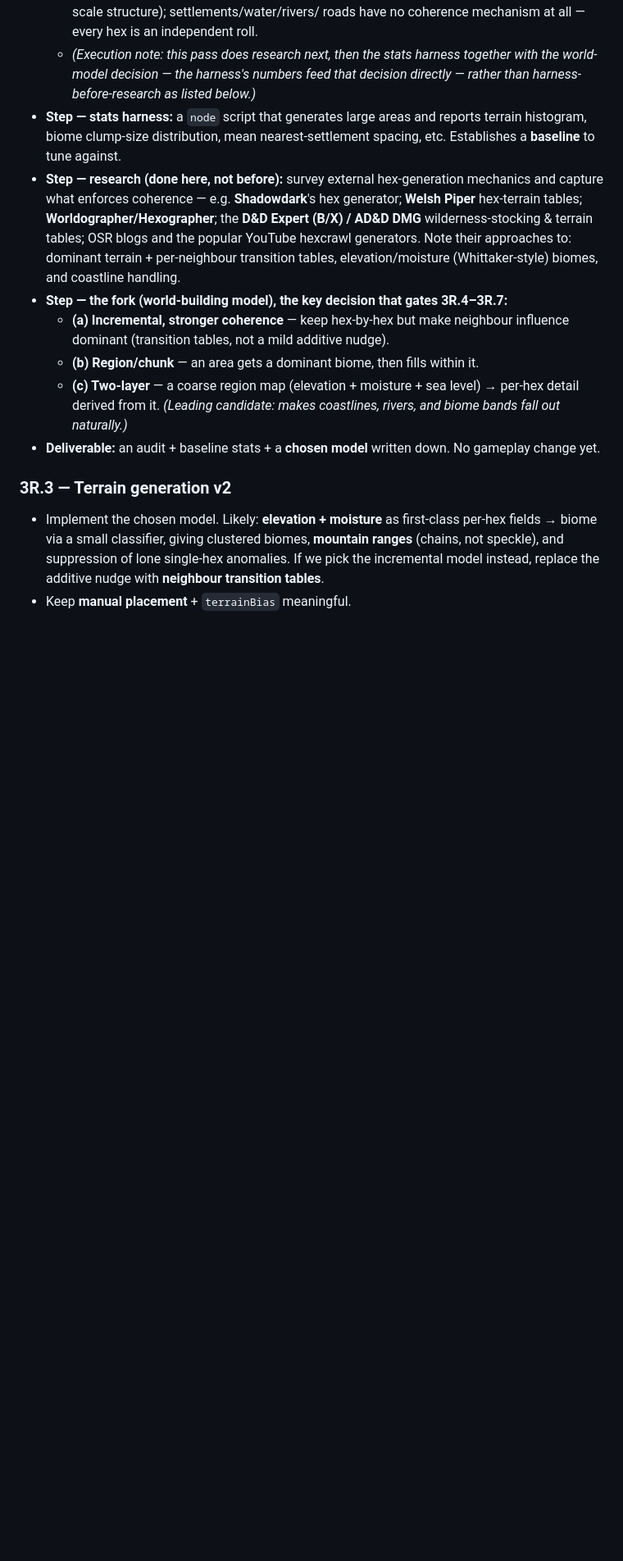
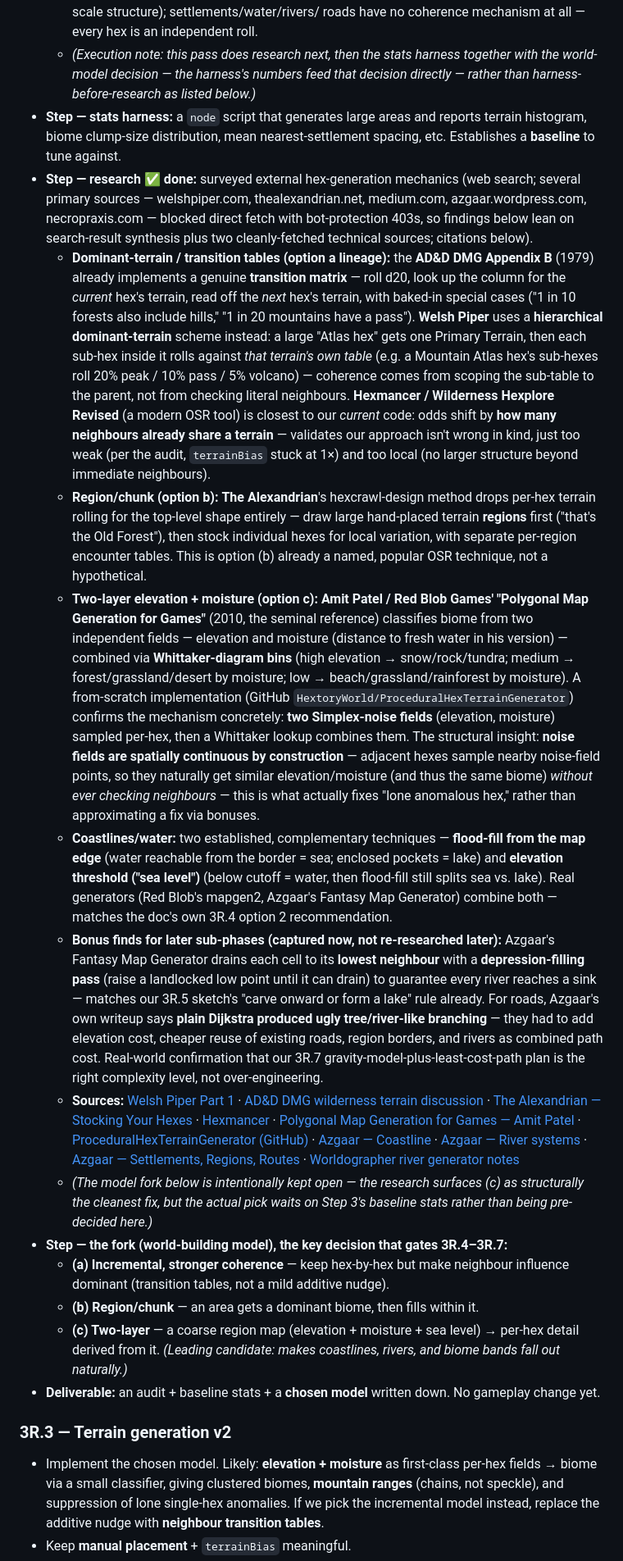
Before and after one commit to jon-peel/solopg, a Markdown page: docs/plans/phase-3r-world-coherence.md, the part around the change. Shown at 82% size. Drawn GitHub-style; blank space fills up the shorter version.

Commit message:
3R.2 step 2: research external hex-generation mechanics
Surveys the AD&D DMG transition-table approach, Welsh Piper's
hierarchical dominant-terrain scheme, The Alexandrian's region/chunk
method, Hexmancer's neighbour-count coherence, and the elevation +
moisture Whittaker-style biome classification (Red Blob Games /
ProceduralHexTerrainGenerator), plus coastline flood-fill/sea-level
technique and river/road precedent from Azgaar's Fantasy Map Generator.
Model choice stays open pending Step 3's baseline stats.

Co-Authored-By: Claude Sonnet 5 <noreply@anthropic.com>
Claude-Session: https://claude.ai/code/session_01RyGN5nst7wYptaF8i31Wsc

```diff
--- a/docs/plans/phase-3r-world-coherence.md
+++ b/docs/plans/phase-3r-world-coherence.md
@@ -151,13 +151,74 @@ Development order mirrors it, so each sub-phase builds on a finished layer.
 - **Step — stats harness:** a `node` script that generates large areas and reports
   terrain histogram, biome clump-size distribution, mean nearest-settlement spacing,
   etc. Establishes a **baseline** to tune against.
-- **Step — research (done here, not before):** survey external hex-generation
-  mechanics and capture what enforces coherence — e.g. **Shadowdark**'s hex
-  generator; **Welsh Piper** hex-terrain tables; **Worldographer/Hexographer**;
-  the **D&D Expert (B/X) / AD&D DMG** wilderness-stocking & terrain tables; OSR blogs
-  and the popular YouTube hexcrawl generators. Note their approaches to: dominant
-  terrain + per-neighbour transition tables, elevation/moisture (Whittaker-style)
-  biomes, and coastline handling.
+- **Step — research ✅ done:** surveyed external hex-generation mechanics (web
+  search; several primary sources — welshpiper.com, thealexandrian.net,
+  medium.com, azgaar.wordpress.com, necropraxis.com — blocked direct fetch
+  with bot-protection 403s, so findings below lean on search-result synthesis
+  plus two cleanly-fetched technical sources; citations below).
+  - **Dominant-terrain / transition tables (option a lineage):** the **AD&D DMG
+    Appendix B** (1979) already implements a genuine **transition matrix** — roll
+    d20, look up the column for the *current* hex's terrain, read off the *next*
+    hex's terrain, with baked-in special cases ("1 in 10 forests also include
+    hills," "1 in 20 mountains have a pass"). **Welsh Piper** uses a
+    **hierarchical dominant-terrain** scheme instead: a large "Atlas hex" gets one
+    Primary Terrain, then each sub-hex inside it rolls against *that terrain's own
+    table* (e.g. a Mountain Atlas hex's sub-hexes roll 20% peak / 10% pass / 5%
+    volcano) — coherence comes from scoping the sub-table to the parent, not from
+    checking literal neighbours. **Hexmancer / Wilderness Hexplore Revised** (a
+    modern OSR tool) is closest to our *current* code: odds shift by **how many
+    neighbours already share a terrain** — validates our approach isn't wrong in
+    kind, just too weak (per the audit, `terrainBias` stuck at 1×) and too local
+    (no larger structure beyond immediate neighbours).
+  - **Region/chunk (option b):** **The Alexandrian**'s hexcrawl-design method
+    drops per-hex terrain rolling for the top-level shape entirely — draw large
+    hand-placed terrain **regions** first ("that's the Old Forest"), then stock
+    individual hexes for local variation, with separate per-region encounter
+    tables. This is option (b) already a named, popular OSR technique, not a
+    hypothetical.
+  - **Two-layer elevation + moisture (option c):** **Amit Patel / Red Blob
+    Games' "Polygonal Map Generation for Games"** (2010, the seminal reference)
+    classifies biome from two independent fields — elevation and moisture
+    (distance to fresh water in his version) — combined via **Whittaker-diagram
+    bins** (high elevation → snow/rock/tundra; medium → forest/grassland/desert
+    by moisture; low → beach/grassland/rainforest by moisture). A from-scratch
+    implementation (GitHub `HextoryWorld/ProceduralHexTerrainGenerator`) confirms
+    the mechanism concretely: **two Simplex-noise fields** (elevation, moisture)
+    sampled per-hex, then a Whittaker lookup combines them. The structural
+    insight: **noise fields are spatially continuous by construction** — adjacent
+    hexes sample nearby noise-field points, so they naturally get similar
+    elevation/moisture (and thus the same biome) *without ever checking
+    neighbours* — this is what actually fixes "lone anomalous hex," rather than
+    approximating a fix via bonuses.
+  - **Coastlines/water:** two established, complementary techniques — **flood-fill
+    from the map edge** (water reachable from the border = sea; enclosed pockets
+    = lake) and **elevation threshold ("sea level")** (below cutoff = water, then
+    flood-fill still splits sea vs. lake). Real generators (Red Blob's mapgen2,
+    Azgaar's Fantasy Map Generator) combine both — matches the doc's own 3R.4
+    option 2 recommendation.
+  - **Bonus finds for later sub-phases (captured now, not re-researched later):**
+    Azgaar's Fantasy Map Generator drains each cell to its **lowest neighbour**
+    with a **depression-filling pass** (raise a landlocked low point until it can
+    drain) to guarantee every river reaches a sink — matches our 3R.5 sketch's
+    "carve onward or form a lake" rule already. For roads, Azgaar's own writeup
+    says **plain Dijkstra produced ugly tree/river-like branching** — they had to
+    add elevation cost, cheaper reuse of existing roads, region borders, and
+    rivers as combined path cost. Real-world confirmation that our 3R.7
+    gravity-model-plus-least-cost-path plan is the right complexity level, not
+    over-engineering.
+  - **Sources:** [Welsh Piper Part 1](https://welshpiper.com/hex-based-campaign-design-part-1/) ·
+    [AD&D DMG wilderness terrain discussion](https://www.cartographersguild.com/showthread.php?t=4550) ·
+    [The Alexandrian — Stocking Your Hexes](https://thealexandrian.net/wordpress/48054/roleplaying-games/designing-the-hexcrawl-part-2-stocking-your-hexes) ·
+    [Hexmancer](https://www.martinralya.com/tabletop-rpgs/hexmancer-procedural-hex-generation-system/) ·
+    [Polygonal Map Generation for Games — Amit Patel](http://www-cs-students.stanford.edu/~amitp/game-programming/polygon-map-generation/) ·
+    [ProceduralHexTerrainGenerator (GitHub)](https://github.com/HextoryWorld/ProceduralHexTerrainGenerator) ·
+    [Azgaar — Coastline](https://azgaar.wordpress.com/2017/04/03/coastline/) ·
+    [Azgaar — River systems](https://azgaar.wordpress.com/2017/05/08/river-systems/) ·
+    [Azgaar — Settlements, Regions, Routes](https://azgaar.wordpress.com/2017/11/21/settlements/) ·
+    [Worldographer river generator notes](https://inkwellideas.com/2016/09/worldographerhexographer-2-programming-updates-river-generator-sample-better-child-maps-more/)
+  - *(The model fork below is intentionally kept open — the research surfaces (c)
+    as structurally the cleanest fix, but the actual pick waits on Step 3's
+    baseline stats rather than being pre-decided here.)*
 - **Step — the fork (world-building model), the key decision that gates 3R.4–3R.7:**
   - **(a) Incremental, stronger coherence** — keep hex-by-hex but make neighbour
     influence dominant (transition tables, not a mild additive nudge).
```
